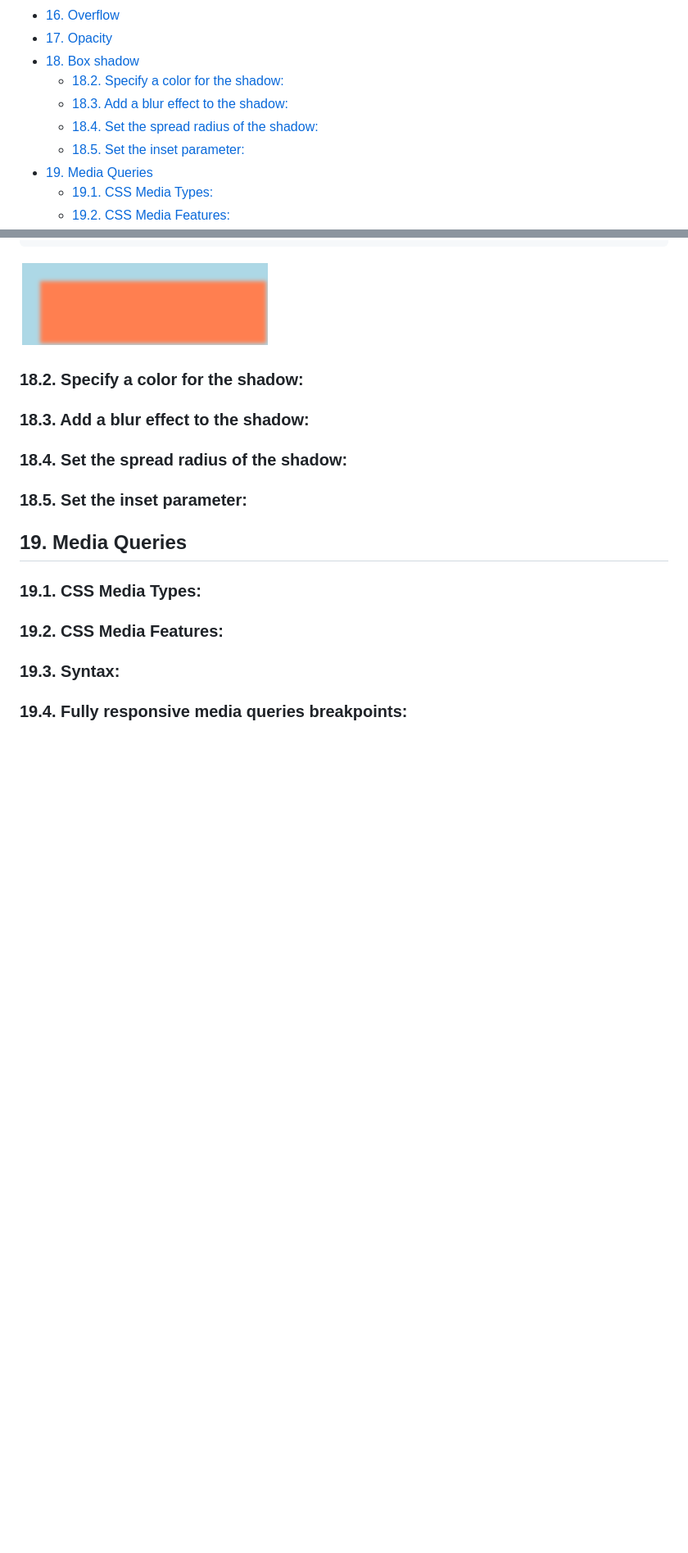
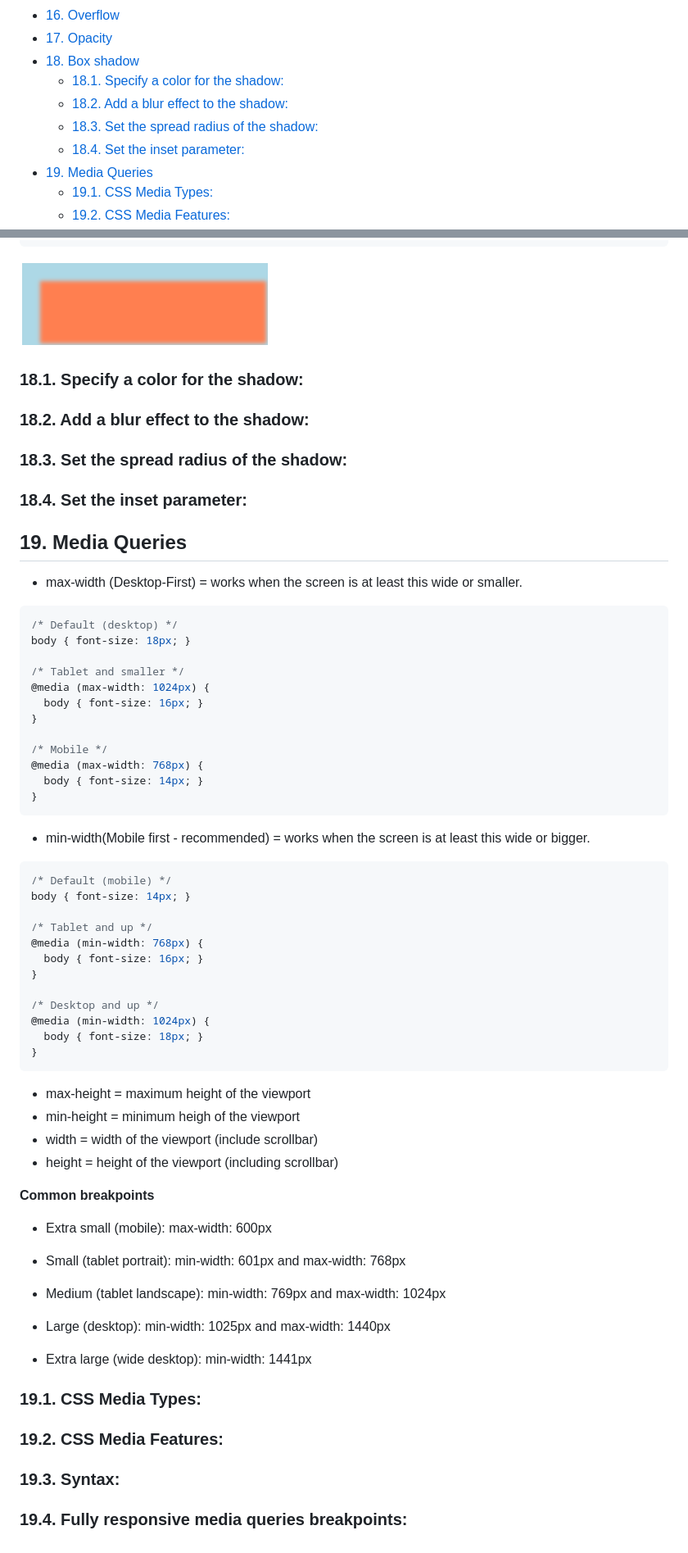
Before and after one commit to muhammad-tamim/css-notes, a Markdown page: README.md, 2 parts joined by grey strips. Shown: that part at 82% size. Drawn GitHub-style; blank space fills up the shorter version.

Commit message:
docs: add media queries

````diff
--- a/README.md
+++ b/README.md
@@ -61,10 +61,10 @@
 - [16. Overflow](#16-overflow)
 - [17. Opacity](#17-opacity)
 - [18. Box shadow](#18-box-shadow)
-  - [18.2. Specify a color for the shadow:](#182-specify-a-color-for-the-shadow)
-  - [18.3. Add a blur effect to the shadow:](#183-add-a-blur-effect-to-the-shadow)
-  - [18.4. Set the spread radius of the shadow:](#184-set-the-spread-radius-of-the-shadow)
-  - [18.5. Set the inset parameter:](#185-set-the-inset-parameter)
+  - [18.1. Specify a color for the shadow:](#181-specify-a-color-for-the-shadow)
+  - [18.2. Add a blur effect to the shadow:](#182-add-a-blur-effect-to-the-shadow)
+  - [18.3. Set the spread radius of the shadow:](#183-set-the-spread-radius-of-the-shadow)
+  - [18.4. Set the inset parameter:](#184-set-the-inset-parameter)
 - [19. Media Queries](#19-media-queries)
   - [19.1. CSS Media Types:](#191-css-media-types)
   - [19.2. CSS Media Features:](#192-css-media-features)
@@ -1745,13 +1745,65 @@ The inset parameter changes the shadow from an outer shadow to an inner shadow.
 ![](./assets/images/shadow5.png)
 
 
-### 18.2. Specify a color for the shadow:
-### 18.3. Add a blur effect to the shadow:
-### 18.4. Set the spread radius of the shadow:
-### 18.5. Set the inset parameter:
+### 18.1. Specify a color for the shadow:
+### 18.2. Add a blur effect to the shadow:
+### 18.3. Set the spread radius of the shadow:
+### 18.4. Set the inset parameter:
 
 
 ## 19. Media Queries
+
+- max-width (Desktop-First) = works when the screen is at least this wide or smaller.
+
+```css
+/* Default (desktop) */
+body { font-size: 18px; }
+
+/* Tablet and smaller */
+@media (max-width: 1024px) {
+  body { font-size: 16px; }
+}
+
+/* Mobile */
+@media (max-width: 768px) {
+  body { font-size: 14px; }
+}
+```
+
+- min-width(Mobile first - recommended) = works when the screen is at least this wide or bigger.
+
+```css
+/* Default (mobile) */
+body { font-size: 14px; }
+
+/* Tablet and up */
+@media (min-width: 768px) {
+  body { font-size: 16px; }
+}
+
+/* Desktop and up */
+@media (min-width: 1024px) {
+  body { font-size: 18px; }
+}
+```
+
+- max-height = maximum height of the viewport
+- min-height = minimum heigh of the viewport
+- width = width of the viewport (include scrollbar)
+- height = height of the viewport (including scrollbar)
+
+**Common breakpoints**
+
+- Extra small (mobile): max-width: 600px
+
+- Small (tablet portrait): min-width: 601px and max-width: 768px
+
+- Medium (tablet landscape): min-width: 769px and max-width: 1024px
+
+- Large (desktop): min-width: 1025px and max-width: 1440px
+
+- Extra large (wide desktop): min-width: 1441px
+
 ### 19.1. CSS Media Types:
 ### 19.2. CSS Media Features:
 ### 19.3. Syntax:
````
